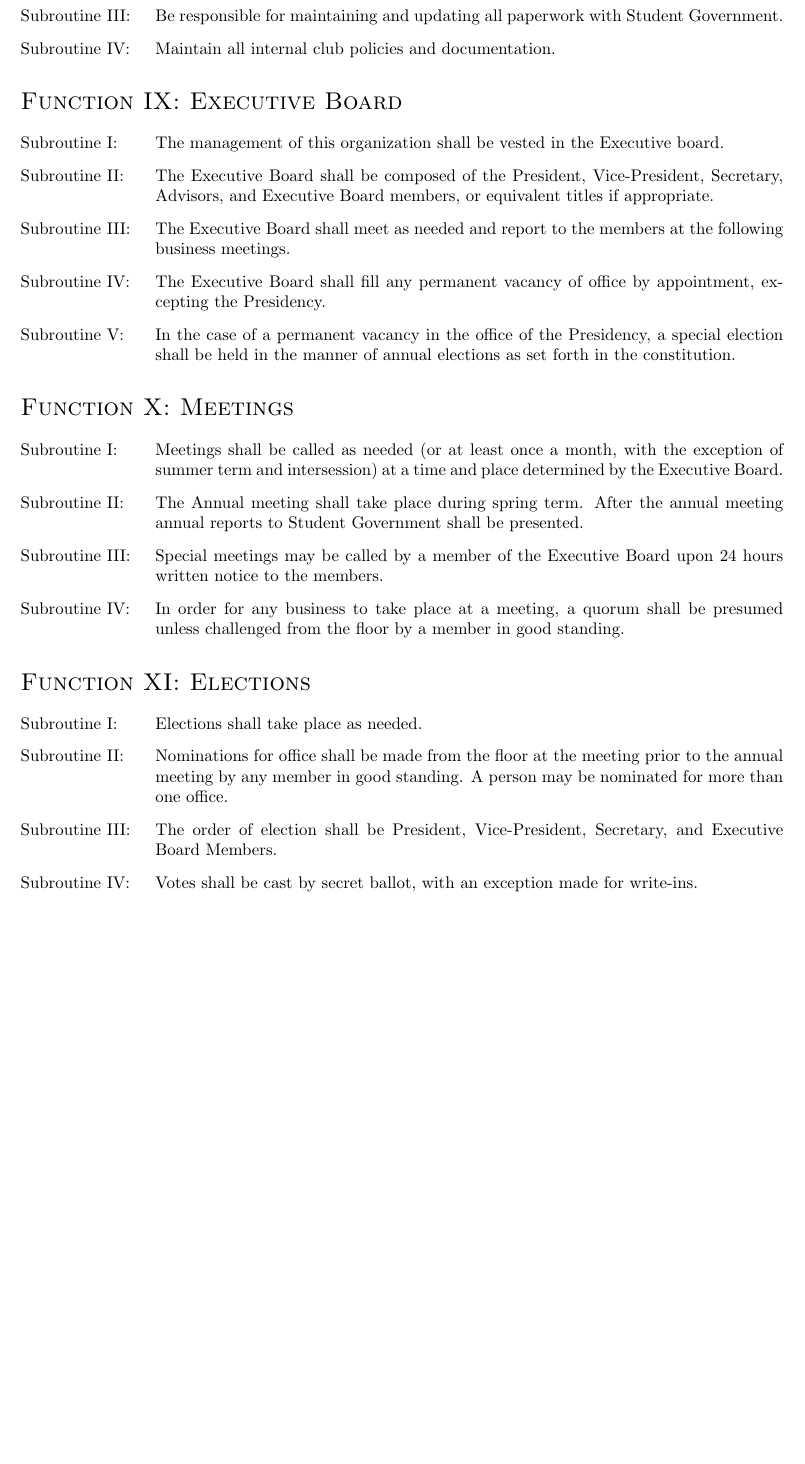
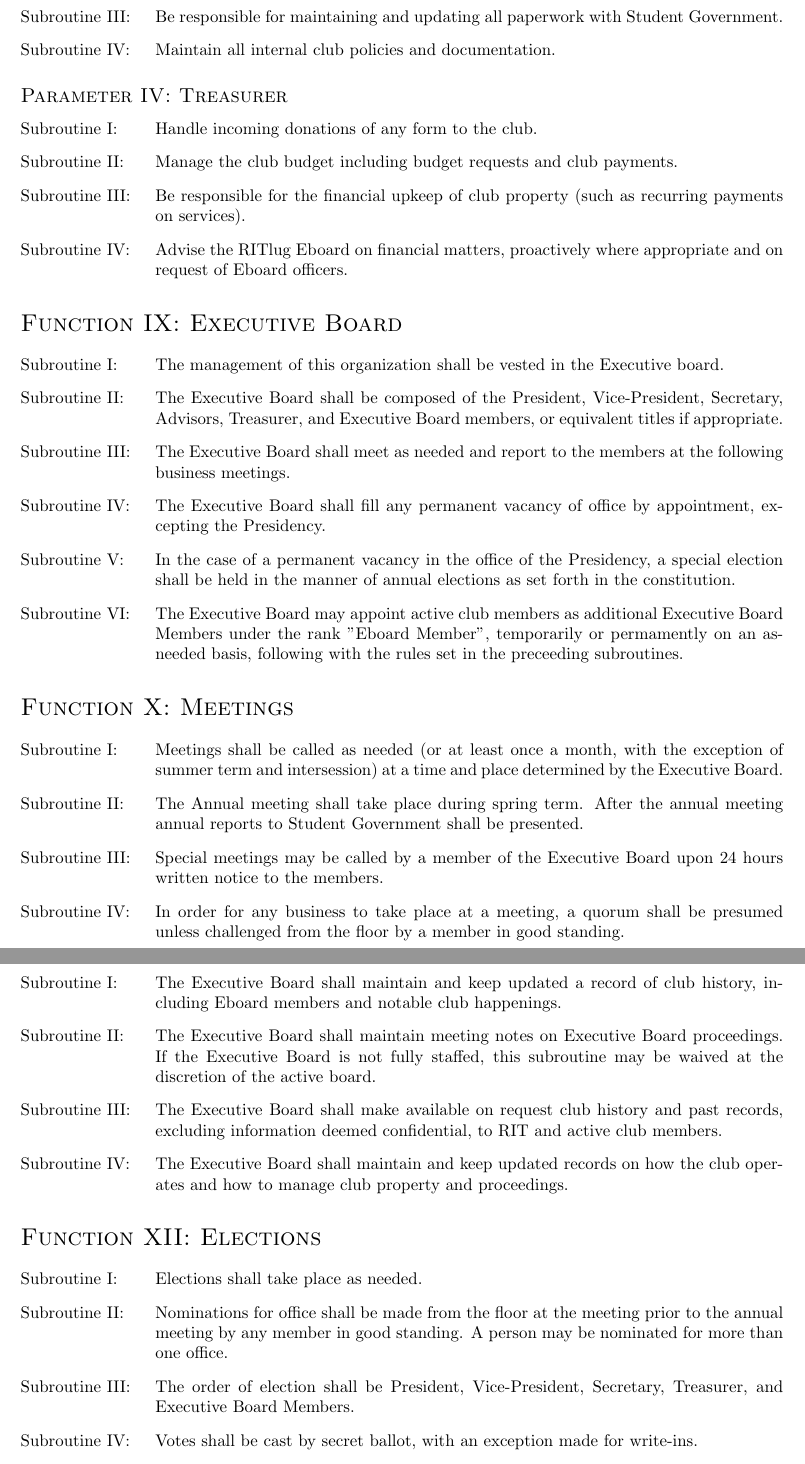
Before and after one commit to RITlug/governance, a LaTeX document (policy/constitution.tex): part of page 4 of 6 before the commit and two parts of pages 4 and 5 of 6 after it, the two joined at a grey line, cut so that both start at the same text, the shorter picture padded with empty space. Compiled offline with pdfLaTeX.

Commit message:
2015-2016 RITlug Constitution Update
* Add treasurer position to constitution

* Proper end tag

* Bump updated date

* Fix misspelling of 'Executive'

* Redefine active member, add record-keeping section

* Change 'updated' to 'effective'

* Minor improvements

```diff
--- a/policy/constitution.tex
+++ b/policy/constitution.tex
@@ -70,14 +70,22 @@ The purpose of the organization is to advocate, educate and provide a venue for
 	\item Be responsible for maintaining and updating all paperwork with Student Government.
 	\item Maintain all internal club policies and documentation.
 \end{subroutines}
+\subsection{Treasurer}
+\begin{subroutines}
+        \item Handle incoming donations of any form to the club.
+        \item Manage the club budget including budget requests and club payments.
+        \item Be responsible for the financial upkeep of club property (such as recurring payments on services).
+        \item Advise the RITlug Eboard on financial matters, proactively where appropriate and on request of Eboard officers.
+\end{subroutines}
 
 \section{Executive Board}
 \begin{subroutines}
 \item The management of this organization shall be vested in the Executive board.
-\item The Executive Board shall be composed of the President, Vice-President, Secretary, Advisors, and Executive Board members, or equivalent titles if appropriate.
+\item The Executive Board shall be composed of the President, Vice-President, Secretary, Advisors, Treasurer, and Executive Board members, or equivalent titles if appropriate.
 \item The Executive Board shall meet as needed and report to the members at the following business meetings.
 \item The Executive Board shall fill any permanent vacancy of office by appointment, excepting the Presidency.
 \item In the case of a permanent vacancy in the office of the Presidency, a special election shall be held in the manner of annual elections as set forth in the constitution.
+\item The Executive Board may appoint active club members as additional Executive Board Members under the rank "Eboard Member", temporarily or permamently on an as-needed basis, following with the rules set in the preceeding subroutines.
 \end{subroutines}
 
 \section{Meetings}
@@ -88,13 +96,22 @@ The purpose of the organization is to advocate, educate and provide a venue for
 \item In order for any business to take place at a meeting, a quorum shall be presumed unless challenged from the floor by a member in good standing.
 \end{subroutines}
 
+\section{Record Keeping}
+\begin{subroutines}
+\item The Executive Board shall maintain and keep updated a record of club history, including Eboard members and notable club happenings.
+\item The Executive Board shall maintain meeting notes on Executive Board proceedings. If the Executive Board is not fully staffed, this subroutine may be waived at the discretion of the active board.
+\item The Executive Board shall make available on request club history and past records, excluding information deemed confidential, to RIT and active club members.
+\item The Executive Board shall maintain and keep updated records on how the club operates and how to manage club property and proceedings.
+\end{subroutines}
+
 \section{Elections}
 \begin{subroutines}
 \item Elections shall take place as needed.
 \item Nominations for office shall be made from the floor at the meeting prior to the annual meeting by any member in good standing. A person may be nominated for more than one office.
-\item The order of election shall be President, Vice-President, Secretary, and Executive Board Members.
+\item The order of election shall be President, Vice-President, Secretary, Treasurer, and Executive Board Members.
 \item Votes shall be cast by secret ballot, with an exception made for write-ins.
-\item Elections will be scheduled no less than one week in advance, during a regularly scheduled club meeting.
+\item Elections shall be scheduled no less than one week in advance, during a regularly scheduled club meeting.
+\item Elections shall take place no less than three weeks prior to the end of the semester to allow for a transitional period.
 \item Should students who are interested but technically not considered active voting members decide to vote, they may cast a write-in vote due by the time of vote. The Executive Board shall reach a consensus on the validity of each write-in on a case-by-case basis.
 \item Induction of new officers shall take place at the meeting after elections.
 \end{subroutines}
```
Also changed, not shown: Makefile, policy/constitution.tex (10 more changed lines).
